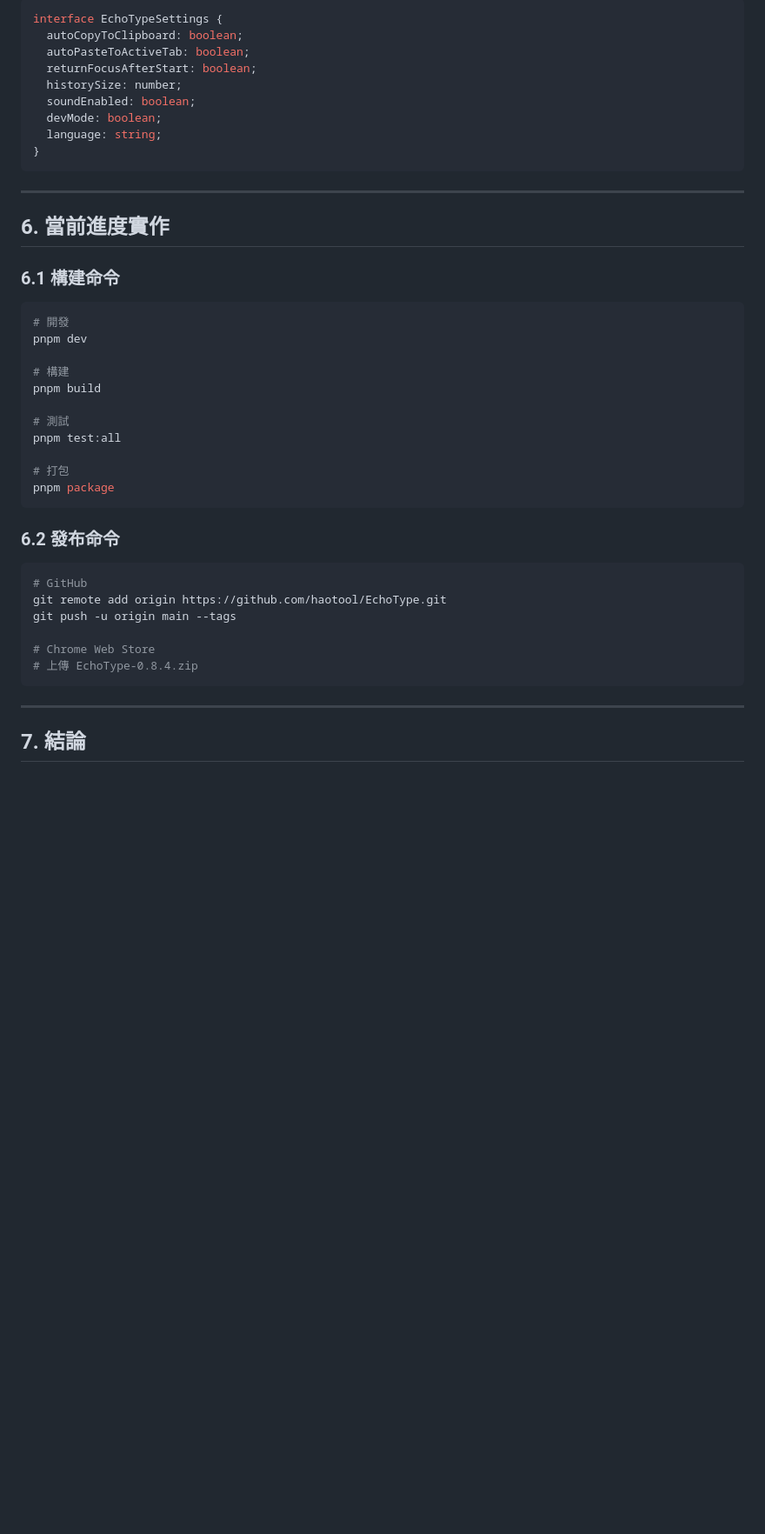
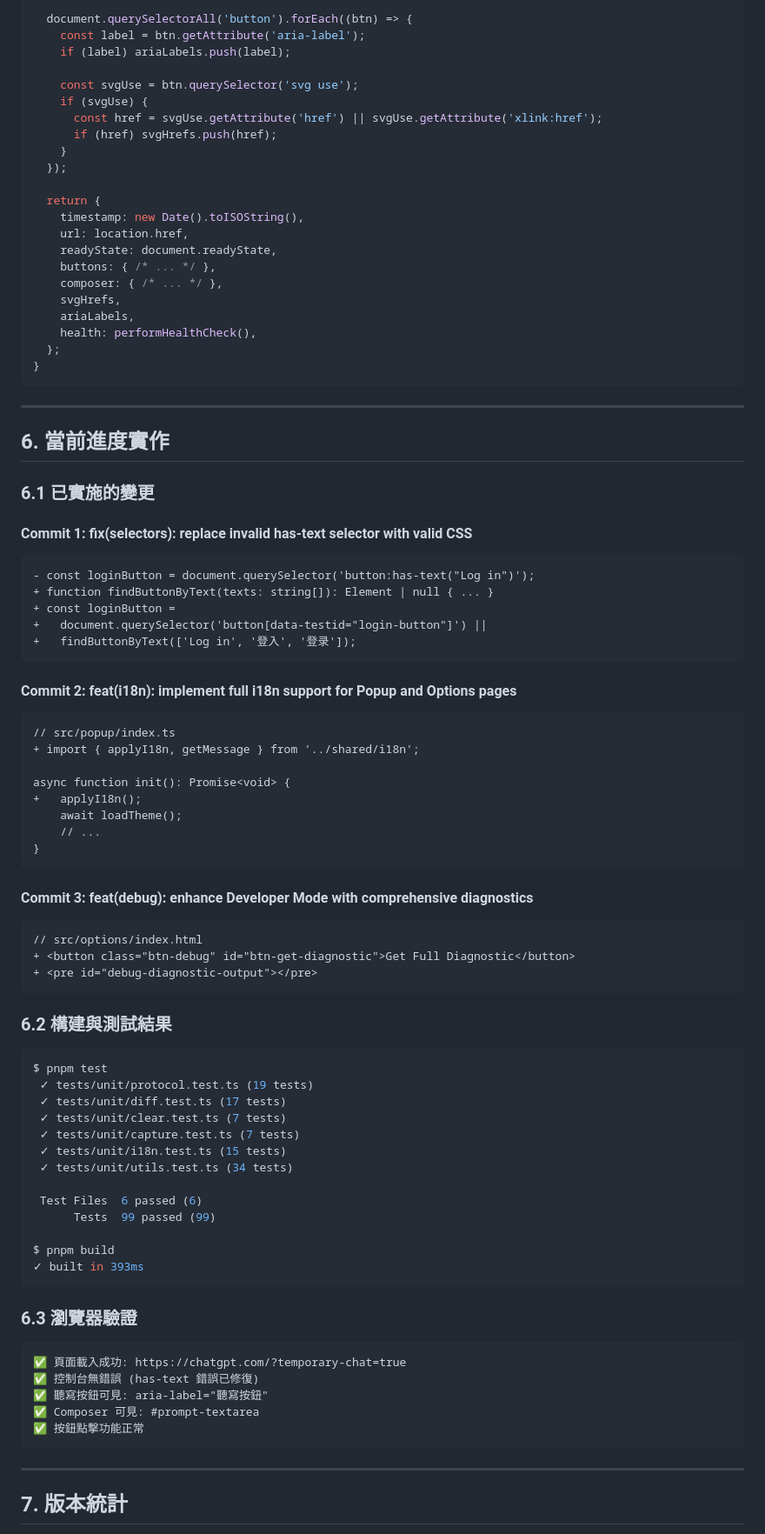
Before and after one commit to haotool/echotype, a Markdown page: docs/ANALYSIS_REPORT.md, the part around one of its changes. Shown at 87% size. GitHub-like rendering; blank space fills up the shorter version.

Commit message:
docs: update AGENTS.md v5.3.0 and analysis report with v0.8.8 fixes

````diff
--- a/docs/ANALYSIS_REPORT.md
+++ b/docs/ANALYSIS_REPORT.md
@@ -160,13 +211,25 @@ interface Message {
 
-```typescript
-interface EchoTypeSettings {
-  autoCopyToClipboard: boolean;
-  autoPasteToActiveTab: boolean;
-  returnFocusAfterStart: boolean;
-  historySize: number;
-  soundEnabled: boolean;
-  devMode: boolean;
-  language: string;
+  document.querySelectorAll('button').forEach((btn) => {
+    const label = btn.getAttribute('aria-label');
+    if (label) ariaLabels.push(label);
+
+    const svgUse = btn.querySelector('svg use');
+    if (svgUse) {
+      const href = svgUse.getAttribute('href') || svgUse.getAttribute('xlink:href');
+      if (href) svgHrefs.push(href);
+    }
+  });
+
+  return {
+    timestamp: new Date().toISOString(),
+    url: location.href,
+    readyState: document.readyState,
+    buttons: { /* ... */ },
+    composer: { /* ... */ },
+    svgHrefs,
+    ariaLabels,
+    health: performHealthCheck(),
+  };
 }
 ```
 
@@ -174,34 +237,65 @@ interface EchoTypeSettings {
 
 ## 6. 當前進度實作
 
-### 6.1 構建命令
+### 6.1 已實施的變更
+
+#### Commit 1: fix(selectors): replace invalid has-text selector with valid CSS
+```diff
+- const loginButton = document.querySelector('button:has-text("Log in")');
++ function findButtonByText(texts: string[]): Element | null { ... }
++ const loginButton =
++   document.querySelector('button[data-testid="login-button"]') ||
++   findButtonByText(['Log in', '登入', '登录']);
+```
+
+#### Commit 2: feat(i18n): implement full i18n support for Popup and Options pages
+```diff
+// src/popup/index.ts
++ import { applyI18n, getMessage } from '../shared/i18n';
+
+async function init(): Promise<void> {
++   applyI18n();
+    await loadTheme();
+    // ...
+}
+```
+
+#### Commit 3: feat(debug): enhance Developer Mode with comprehensive diagnostics
+```diff
+// src/options/index.html
++ <button class="btn-debug" id="btn-get-diagnostic">Get Full Diagnostic</button>
++ <pre id="debug-diagnostic-output"></pre>
+```
+
+### 6.2 構建與測試結果
 
 ```bash
-# 開發
-pnpm dev
+$ pnpm test
+ ✓ tests/unit/protocol.test.ts (19 tests)
+ ✓ tests/unit/diff.test.ts (17 tests)
+ ✓ tests/unit/clear.test.ts (7 tests)
+ ✓ tests/unit/capture.test.ts (7 tests)
+ ✓ tests/unit/i18n.test.ts (15 tests)
+ ✓ tests/unit/utils.test.ts (34 tests)
 
-# 構建
-pnpm build
+ Test Files  6 passed (6)
+      Tests  99 passed (99)
 
-# 測試
-pnpm test:all
-
-# 打包
-pnpm package
+$ pnpm build
+✓ built in 393ms
 ```
 
-### 6.2 發布命令
+### 6.3 瀏覽器驗證
 
-```bash
-# GitHub
-git remote add origin https://github.com/haotool/EchoType.git
-git push -u origin main --tags
-
-# Chrome Web Store
-# 上傳 EchoType-0.8.4.zip
+```
+✅ 頁面載入成功: https://chatgpt.com/?temporary-chat=true
+✅ 控制台無錯誤 (has-text 錯誤已修復)
+✅ 聽寫按鈕可見: aria-label="聽寫按鈕"
+✅ Composer 可見: #prompt-textarea
+✅ 按鈕點擊功能正常
 ```
 
 ---
 
-## 7. 結論
+## 7. 版本統計
 
````
Also changed, not shown: other parts of docs/ANALYSIS_REPORT.md (+184 -111 lines), AGENTS.md (+2 -2 lines).
